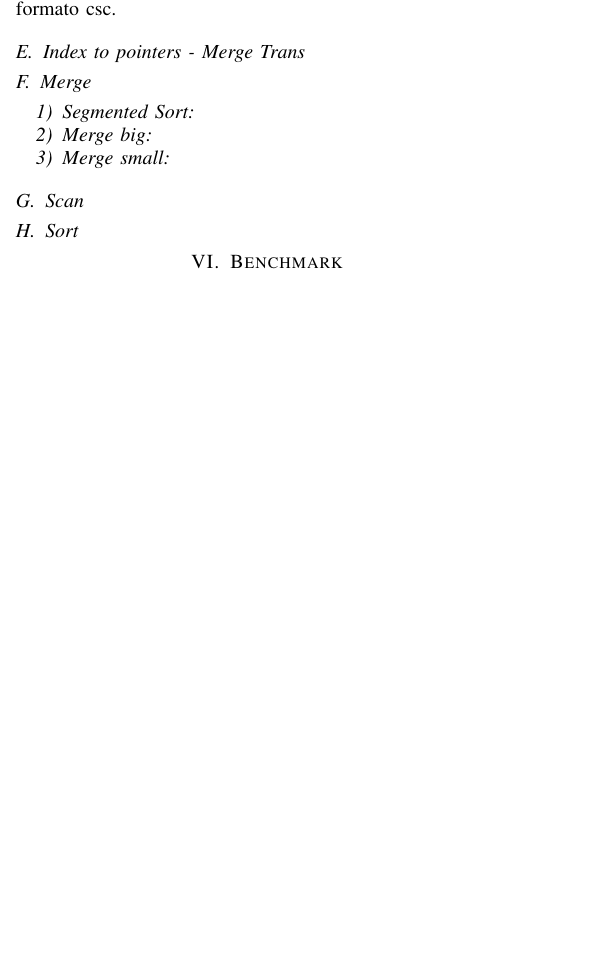
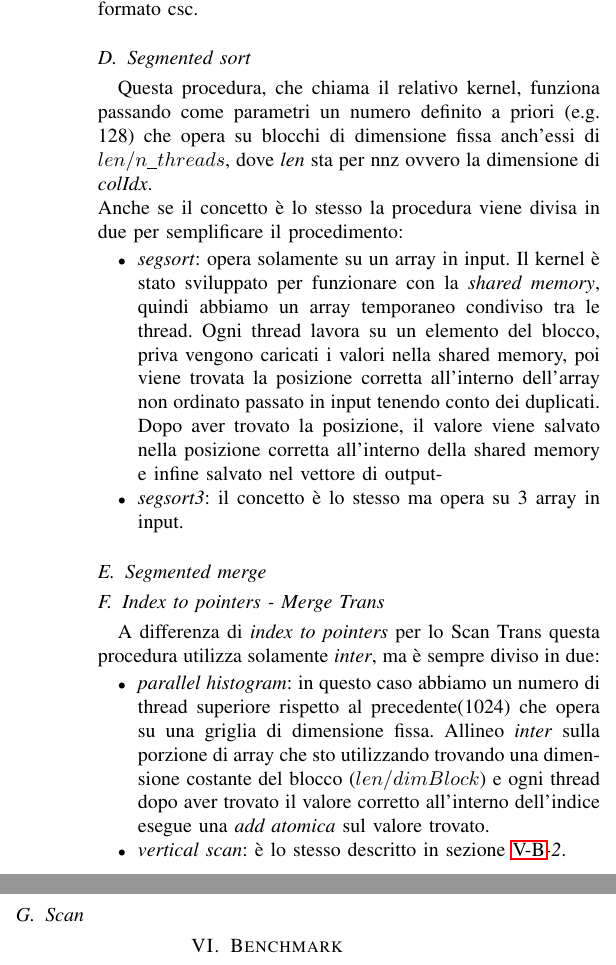
Before and after one commit to michelepenzo/architetture-avanzate, a LaTeX paper (doc/report_aa.tex): part of one column of page 3 of 4 before the commit and two parts of the columns of page 4 of 4 after it, the two joined at a grey line, cut so that both start at the same text, the shorter picture padded with empty space. Compiled offline with pdfLaTeX; a missing font is replaced by an installed copy or a similar font; a LaTeX package or settings file that is missing is left out.

Commit message:
merge trans - no scan e merge

```diff
--- a/doc/report_aa.tex
+++ b/doc/report_aa.tex
@@ -210,21 +207,26 @@
 	Ogni thread si occupa di riordinare un blocco di elementi di dimensione fissa. Viene calcolato l'\textit{id} all'interno di \textit{csrColIdx}, dopodichè calcolata la posizione all'interno di \textit{csrColIdx}, \textit{inter} e \textit{intra} e viene posizionato il valore preso in \textit{cscRowIdx} e \textit{cscVal}.
 	Questa è l'ultima procedura che viene utilizzata in \textit{Scan Trans}, infatti si può notare che restituisce due array in formato csc.
 
+	\subsection{Segmented sort}
+	\label{seg-sort}
+	Questa procedura, che chiama il relativo kernel, funziona passando come parametri un numero definito a priori (e.g. 128) che opera su blocchi di dimensione fissa anch'essi di $ len/n\_threads $, dove \textit{len} sta per nnz ovvero la dimensione di \textit{colIdx}.\newline
+	Anche se il concetto è lo stesso la procedura viene divisa in due per semplificare il procedimento:
+	\begin{itemize}
+		\item \textit{segsort}: opera solamente su un array in input. Il kernel è stato sviluppato per funzionare con la \textit{shared memory}, quindi abbiamo un array temporaneo condiviso tra le thread. Ogni thread lavora su un elemento del blocco, priva vengono caricati i valori nella shared memory, poi viene trovata la posizione corretta all'interno dell'array non ordinato passato in input tenendo conto dei duplicati. Dopo aver trovato la posizione, il valore viene salvato nella posizione corretta all'interno della shared memory e infine salvato nel vettore di output-
+		\item \textit{segsort3}: il concetto è lo stesso ma opera su 3 array in input.
+	\end{itemize}
+
+	\subsection{Segmented merge}
+	\label{seg-merge}
+	% TODO aspetta che cambia
 
 	\subsection{Index to pointers - Merge Trans}
 	\label{idx-to-pnt-merge}
-
-
-	\subsection{Merge}
-	\label{merge}
-	% TODO è stato cambiato??
-		\subsubsection{Segmented Sort}
-
-		\subsubsection{Merge big}
-
-		\subsubsection{Merge small}
+	A differenza di \textit{index to pointers} per lo Scan Trans questa procedura utilizza solamente \textit{inter}, ma è sempre diviso in due:
+	\begin{itemize}
+		\item \textit{parallel histogram}: in questo caso abbiamo un numero di thread superiore rispetto al precedente(1024) che opera su una griglia di dimensione fissa. Allineo \textit{inter} sulla porzione di array che sto utilizzando trovando una dimensione costante del blocco ($ len/dimBlock $) e ogni thread dopo aver trovato il valore corretto all'interno dell'indice esegue una \textit{add atomica} sul valore trovato.
+		\item \textit{vertical scan}: è lo stesso descritto in sezione \ref{idx-to-pnt-scan}\textit{-2}.
+	\end{itemize}
 
 	\subsection{Scan}
-
-	\subsection{Sort}
-	\label{sort}
+	\label{scan}
```
Also changed, not shown: doc/biblio.bib (+5 -1 lines), doc/report_aa.pdf, doc/report_aa.tex (58 more changed lines).
